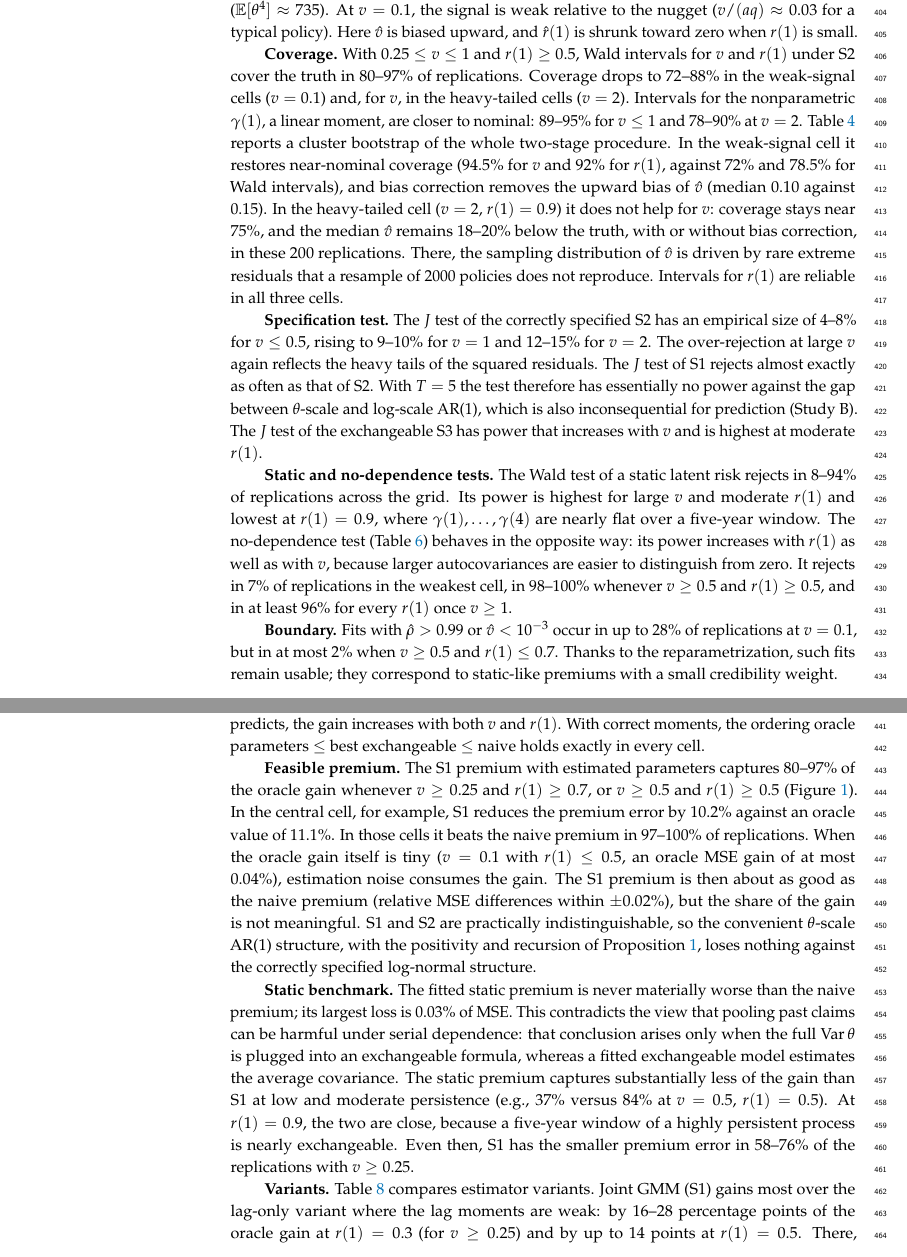
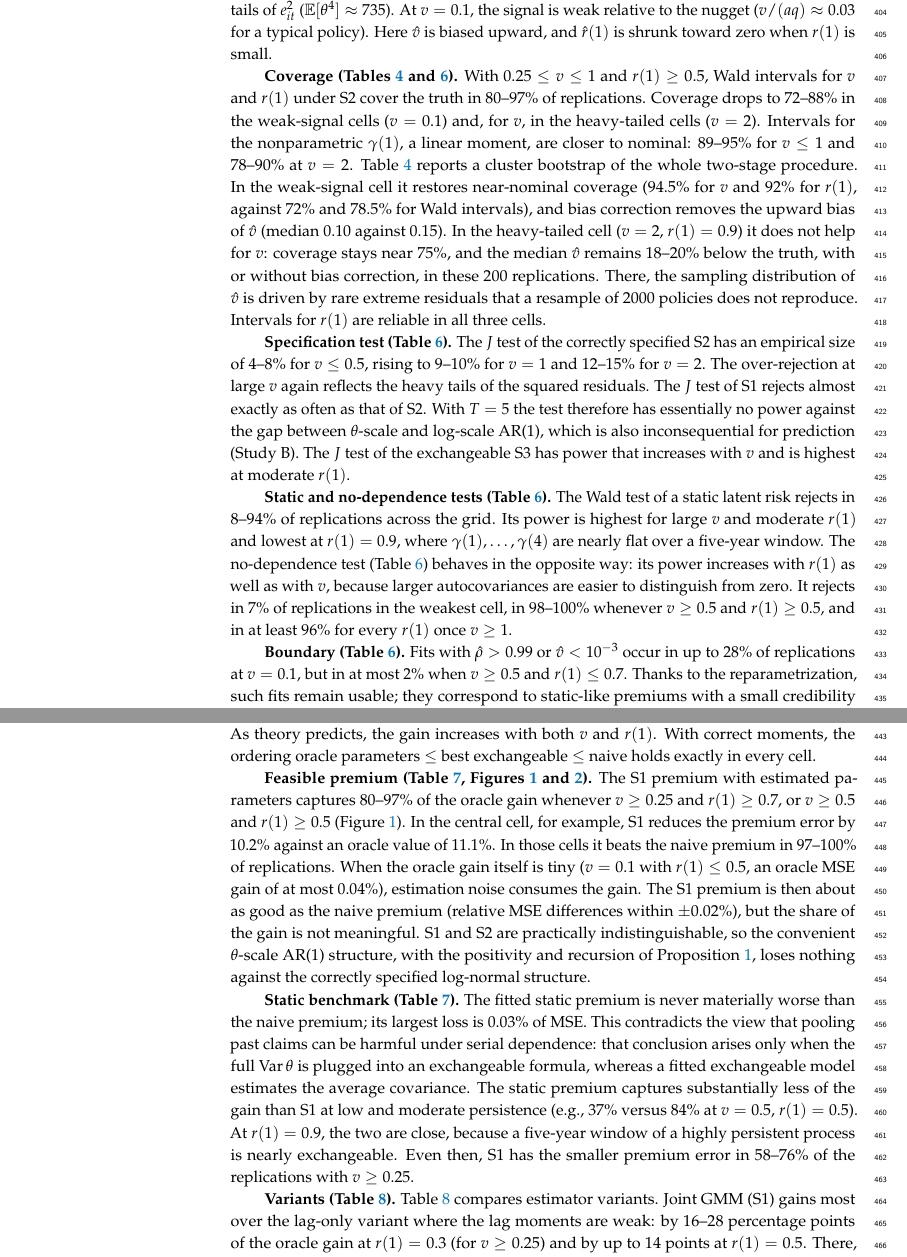
Before and after one commit to ssauljin/ar1cred, a LaTeX paper (main_ver1.tex): two parts of pages 12 and 14 of 22, joined at a grey line, cut so that both start at the same text. Compiled offline with pdfLaTeX.

Commit message:
Point each Study A/B finding header to its table or figure
E.g. "Point estimates (Table 5, Figure 3)". Uses \ref, so numbers stay
correct if tables move. Rebuild main_ver1.pdf.

Co-Authored-By: Claude Opus 5.5 <noreply@anthropic.com>
Claude-Session: https://claude.ai/code/session_01ARc7UuqmySwTZ37dSF92sr

```diff
--- a/main_ver1.tex
+++ b/main_ver1.tex
@@ -439,15 +439,15 @@ $v$ & $r(1)$ & Zero (\%) & Naive MSE & OP gain (\%) & BE gain (\%) & OP MSE (exa
 
 Tables~\ref{tab:estA} and~\ref{tab:infA} and Figure~\ref{fig:box} summarize the estimator. Five findings stand out.
 
-\textbf{Point estimates.} Both parametric fits recover the latent variance and the lag-1 correlation well whenever there is a non-negligible latent signal. In the central cell ($v=0.5$, $r(1)=0.7$), the medians are $\hat v=0.50$ (S1) and $0.51$ (S2), and $\hat r(1)=0.68$ and $0.67$. The S1 working model is misspecified for $k\ge2$, yet its $\hat v$ and $\hat\rho$ are almost indistinguishable from the S2 estimates of $v$ and $r(1)$. At $v=2$, the median S1 estimate of $v$ is 3--13\% below the truth (S2: between $-14\%$ and $+9\%$), a consequence of the very heavy tails of $e_{it}^2$ ($\E[\theta^4]\approx735$). At $v=0.1$, the signal is weak relative to the nugget ($v/(aq)\approx0.03$ for a typical policy). Here $\hat v$ is biased upward, and $\hat r(1)$ is shrunk toward zero when $r(1)$ is small.
+\textbf{Point estimates (Table~\ref{tab:estA}, Figure~\ref{fig:box}).} Both parametric fits recover the latent variance and the lag-1 correlation well whenever there is a non-negligible latent signal. In the central cell ($v=0.5$, $r(1)=0.7$), the medians are $\hat v=0.50$ (S1) and $0.51$ (S2), and $\hat r(1)=0.68$ and $0.67$. The S1 working model is misspecified for $k\ge2$, yet its $\hat v$ and $\hat\rho$ are almost indistinguishable from the S2 estimates of $v$ and $r(1)$. At $v=2$, the median S1 estimate of $v$ is 3--13\% below the truth (S2: between $-14\%$ and $+9\%$), a consequence of the very heavy tails of $e_{it}^2$ ($\E[\theta^4]\approx735$). At $v=0.1$, the signal is weak relative to the nugget ($v/(aq)\approx0.03$ for a typical policy). Here $\hat v$ is biased upward, and $\hat r(1)$ is shrunk toward zero when $r(1)$ is small.
 
-\textbf{Coverage.} With $0.25\le v\le1$ and $r(1)\ge0.5$, Wald intervals for $v$ and $r(1)$ under S2 cover the truth in 80--97\% of replications. Coverage drops to 72--88\% in the weak-signal cells ($v=0.1$) and, for $v$, in the heavy-tailed cells ($v=2$). Intervals for the nonparametric $\gamma(1)$, a linear moment, are closer to nominal: 89--95\% for $v\le1$ and 78--90\% at $v=2$. Table~\ref{tab:boot} reports a cluster bootstrap of the whole two-stage procedure. In the weak-signal cell it restores near-nominal coverage (94.5\% for $v$ and 92\% for $r(1)$, against 72\% and 78.5\% for Wald intervals), and bias correction removes the upward bias of $\hat v$ (median 0.10 against 0.15). In the heavy-tailed cell ($v=2$, $r(1)=0.9$) it does not help for $v$: coverage stays near 75\%, and the median $\hat v$ remains 18--20\% below the truth, with or without bias correction, in these 200 replications. There, the sampling distribution of $\hat v$ is driven by rare extreme residuals that a resample of 2000 policies does not reproduce. Intervals for $r(1)$ are reliable in all three cells.
+\textbf{Coverage (Tables~\ref{tab:boot} and~\ref{tab:infA}).} With $0.25\le v\le1$ and $r(1)\ge0.5$, Wald intervals for $v$ and $r(1)$ under S2 cover the truth in 80--97\% of replications. Coverage drops to 72--88\% in the weak-signal cells ($v=0.1$) and, for $v$, in the heavy-tailed cells ($v=2$). Intervals for the nonparametric $\gamma(1)$, a linear moment, are closer to nominal: 89--95\% for $v\le1$ and 78--90\% at $v=2$. Table~\ref{tab:boot} reports a cluster bootstrap of the whole two-stage procedure. In the weak-signal cell it restores near-nominal coverage (94.5\% for $v$ and 92\% for $r(1)$, against 72\% and 78.5\% for Wald intervals), and bias correction removes the upward bias of $\hat v$ (median 0.10 against 0.15). In the heavy-tailed cell ($v=2$, $r(1)=0.9$) it does not help for $v$: coverage stays near 75\%, and the median $\hat v$ remains 18--20\% below the truth, with or without bias correction, in these 200 replications. There, the sampling distribution of $\hat v$ is driven by rare extreme residuals that a resample of 2000 policies does not reproduce. Intervals for $r(1)$ are reliable in all three cells.
 
-\textbf{Specification test.} The $J$ test of the correctly specified S2 has an empirical size of 4--8\% for $v\le0.5$, rising to 9--10\% for $v=1$ and 12--15\% for $v=2$. The over-rejection at large $v$ again reflects the heavy tails of the squared residuals. The $J$ test of S1 rejects almost exactly as often as that of S2. With $T=5$ the test therefore has essentially no power against the gap between $\theta$-scale and log-scale AR(1), which is also inconsequential for prediction (Study B). The $J$ test of the exchangeable S3 has power that increases with $v$ and is highest at moderate $r(1)$.
+\textbf{Specification test (Table~\ref{tab:infA}).} The $J$ test of the correctly specified S2 has an empirical size of 4--8\% for $v\le0.5$, rising to 9--10\% for $v=1$ and 12--15\% for $v=2$. The over-rejection at large $v$ again reflects the heavy tails of the squared residuals. The $J$ test of S1 rejects almost exactly as often as that of S2. With $T=5$ the test therefore has essentially no power against the gap between $\theta$-scale and log-scale AR(1), which is also inconsequential for prediction (Study B). The $J$ test of the exchangeable S3 has power that increases with $v$ and is highest at moderate $r(1)$.
 
-\textbf{Static and no-dependence tests.} The Wald test of a static latent risk rejects in 8--94\% of replications across the grid. Its power is highest for large $v$ and moderate $r(1)$ and lowest at $r(1)=0.9$, where $\gamma(1),\dots,\gamma(4)$ are nearly flat over a five-year window. The no-dependence test (Table~\ref{tab:infA}) behaves in the opposite way: its power increases with $r(1)$ as well as with $v$, because larger autocovariances are easier to distinguish from zero. It rejects in 7\% of replications in the weakest cell, in 98--100\% whenever $v\ge0.5$ and $r(1)\ge0.5$, and in at least 96\% for every $r(1)$ once $v\ge1$.
+\textbf{Static and no-dependence tests (Table~\ref{tab:infA}).} The Wald test of a static latent risk rejects in 8--94\% of replications across the grid. Its power is highest for large $v$ and moderate $r(1)$ and lowest at $r(1)=0.9$, where $\gamma(1),\dots,\gamma(4)$ are nearly flat over a five-year window. The no-dependence test (Table~\ref{tab:infA}) behaves in the opposite way: its power increases with $r(1)$ as well as with $v$, because larger autocovariances are easier to distinguish from zero. It rejects in 7\% of replications in the weakest cell, in 98--100\% whenever $v\ge0.5$ and $r(1)\ge0.5$, and in at least 96\% for every $r(1)$ once $v\ge1$.
 
-\textbf{Boundary.} Fits with $\hat\rho>0.99$ or $\hat v<10^{-3}$ occur in up to 28\% of replications at $v=0.1$, but in at most 2\% when $v\ge0.5$ and $r(1)\le0.7$. Thanks to the reparametrization, such fits remain usable; they correspond to static-like premiums with a small credibility weight.
+\textbf{Boundary (Table~\ref{tab:infA}).} Fits with $\hat\rho>0.99$ or $\hat v<10^{-3}$ occur in up to 28\% of replications at $v=0.1$, but in at most 2\% when $v\ge0.5$ and $r(1)\le0.7$. Thanks to the reparametrization, such fits remain usable; they correspond to static-like premiums with a small credibility weight.
 
 \begin{table}[H]
 \caption{Cluster bootstrap (policyholder resampling of the full two-stage procedure, $B=199$, fixed minimum-distance weight matrix) versus delta-method Wald intervals for S2: coverage (\%) of nominal 95\% intervals for $v$ and $r(1)$, and median $\hat v$ without and with bootstrap bias correction. 200 replications per cell.\label{tab:boot}}
@@ -543,13 +543,13 @@ $v$ & $r(1)$ & $v$ (S2) & $r(1)$ (S2) & $\gamma(1)$ (NP) & $J$ S1 & $J$ S2 & $J$
 
 Table~\ref{tab:predB} and Figures~\ref{fig:heatmap}--\ref{fig:gain} report predictive performance in year $T+1$.
 
-\textbf{Size of the attainable gain.} Even the infeasible oracle-parameter premium reduces the out-of-sample MSE of claim costs only by 0.01--16\% (Table~\ref{tab:exact}). Most of the MSE is irreducible Tweedie noise around $\mu_{T+1}\theta_{T+1}$. On the premium-error scale, which is what a pricing actuary controls, the oracle gains are much larger: 1.3--45\% (Figure~\ref{fig:gain}). As theory predicts, the gain increases with both $v$ and $r(1)$. With correct moments, the ordering oracle parameters $\le$ best exchangeable $\le$ naive holds exactly in every cell.
+\textbf{Size of the attainable gain (Table~\ref{tab:exact}, Figure~\ref{fig:gain}).} Even the infeasible oracle-parameter premium reduces the out-of-sample MSE of claim costs only by 0.01--16\% (Table~\ref{tab:exact}). Most of the MSE is irreducible Tweedie noise around $\mu_{T+1}\theta_{T+1}$. On the premium-error scale, which is what a pricing actuary controls, the oracle gains are much larger: 1.3--45\% (Figure~\ref{fig:gain}). As theory predicts, the gain increases with both $v$ and $r(1)$. With correct moments, the ordering oracle parameters $\le$ best exchangeable $\le$ naive holds exactly in every cell.
 
-\textbf{Feasible premium.} The S1 premium with estimated parameters captures 80--97\% of the oracle gain whenever $v\ge0.25$ and $r(1)\ge0.7$, or $v\ge0.5$ and $r(1)\ge0.5$ (Figure~\ref{fig:heatmap}). In the central cell, for example, S1 reduces the premium error by 10.2\% against an oracle value of 11.1\%. In those cells it beats the naive premium in 97--100\% of replications. When the oracle gain itself is tiny ($v=0.1$ with $r(1)\le0.5$, an oracle MSE gain of at most 0.04\%), estimation noise consumes the gain. The S1 premium is then about as good as the naive premium (relative MSE differences within $\pm0.02\%$), but the share of the gain is not meaningful. S1 and S2 are practically indistinguishable, so the convenient $\theta$-scale AR(1) structure, with the positivity and recursion of Proposition~\ref{prop:kalman}, loses nothing against the correctly specified log-normal structure.
+\textbf{Feasible premium (Table~\ref{tab:predB}, Figures~\ref{fig:heatmap} and~\ref{fig:gain}).} The S1 premium with estimated parameters captures 80--97\% of the oracle gain whenever $v\ge0.25$ and $r(1)\ge0.7$, or $v\ge0.5$ and $r(1)\ge0.5$ (Figure~\ref{fig:heatmap}). In the central cell, for example, S1 reduces the premium error by 10.2\% against an oracle value of 11.1\%. In those cells it beats the naive premium in 97--100\% of replications. When the oracle gain itself is tiny ($v=0.1$ with $r(1)\le0.5$, an oracle MSE gain of at most 0.04\%), estimation noise consumes the gain. The S1 premium is then about as good as the naive premium (relative MSE differences within $\pm0.02\%$), but the share of the gain is not meaningful. S1 and S2 are practically indistinguishable, so the convenient $\theta$-scale AR(1) structure, with the positivity and recursion of Proposition~\ref{prop:kalman}, loses nothing against the correctly specified log-normal structure.
 
-\textbf{Static benchmark.} The fitted static premium is never materially worse than the naive premium; its largest loss is 0.03\% of MSE. This contradicts the view that pooling past claims can be harmful under serial dependence: that conclusion arises only when the full $\Var\theta$ is plugged into an exchangeable formula, whereas a fitted exchangeable model estimates the average covariance. The static premium captures substantially less of the gain than S1 at low and moderate persistence (e.g., 37\% versus 84\% at $v=0.5$, $r(1)=0.5$). At $r(1)=0.9$, the two are close, because a five-year window of a highly persistent process is nearly exchangeable. Even then, S1 has the smaller premium error in 58--76\% of the replications with $v\ge0.25$.
+\textbf{Static benchmark (Table~\ref{tab:predB}).} The fitted static premium is never materially worse than the naive premium; its largest loss is 0.03\% of MSE. This contradicts the view that pooling past claims can be harmful under serial dependence: that conclusion arises only when the full $\Var\theta$ is plugged into an exchangeable formula, whereas a fitted exchangeable model estimates the average covariance. The static premium captures substantially less of the gain than S1 at low and moderate persistence (e.g., 37\% versus 84\% at $v=0.5$, $r(1)=0.5$). At $r(1)=0.9$, the two are close, because a five-year window of a highly persistent process is nearly exchangeable. Even then, S1 has the smaller premium error in 58--76\% of the replications with $v\ge0.25$.
 
-\textbf{Variants.} Table~\ref{tab:variants} compares estimator variants. Joint GMM (S1) gains most over the lag-only variant where the lag moments are weak: by 16--28 percentage points of the oracle gain at $r(1)=0.3$ (for $v\ge0.25$) and by up to 14 points at $r(1)=0.5$. There, the diagonal moments carry real information about $v$. At $r(1)\ge0.7$ the differences are small ($-1$ to $8$ points). In the baseline design, equal weights lose 0--8 points, because the residuals are already standardized and $\mu$ is moderately heterogeneous. In the more heterogeneous design, the precision weights matter more (Section~\ref{sec:sensitivity}). The nonparametric plug-in premium is unreliable. Its noisy $\hat\gamma(k)$ and extrapolated $\hat\gamma(T)$ occasionally produce extreme or negative premiums (up to 567 nonpositive premiums out of $10^6$ in a cell), which destroys its mean deviance. The NP estimates are therefore best used for testing, not pricing. Neither S1 (by Proposition~\ref{prop:kalman}) nor S2 (empirically) produced a single nonpositive premium. On the deviance scale, S1 improves on the naive premium in every cell with $v\ge0.25$.
+\textbf{Variants (Table~\ref{tab:variants}).} Table~\ref{tab:variants} compares estimator variants. Joint GMM (S1) gains most over the lag-only variant where the lag moments are weak: by 16--28 percentage points of the oracle gain at $r(1)=0.3$ (for $v\ge0.25$) and by up to 14 points at $r(1)=0.5$. There, the diagonal moments carry real information about $v$. At $r(1)\ge0.7$ the differences are small ($-1$ to $8$ points). In the baseline design, equal weights lose 0--8 points, because the residuals are already standardized and $\mu$ is moderately heterogeneous. In the more heterogeneous design, the precision weights matter more (Section~\ref{sec:sensitivity}). The nonparametric plug-in premium is unreliable. Its noisy $\hat\gamma(k)$ and extrapolated $\hat\gamma(T)$ occasionally produce extreme or negative premiums (up to 567 nonpositive premiums out of $10^6$ in a cell), which destroys its mean deviance. The NP estimates are therefore best used for testing, not pricing. Neither S1 (by Proposition~\ref{prop:kalman}) nor S2 (empirically) produced a single nonpositive premium. On the deviance scale, S1 improves on the naive premium in every cell with $v\ge0.25$.
 
 \begin{table}[H]
 \caption{Study B: relative reduction (\%) of out-of-sample MSE versus the naive premium (paired, mean over 500 replications, with Monte Carlo SE in parentheses), share (\%) of the oracle gain captured on the premium-error scale, and the share (\%) of replications in which S1 has a smaller premium error than naive. OP: oracle parameters.\label{tab:predB}}
```
Also changed, not shown: main_ver1.pdf.
